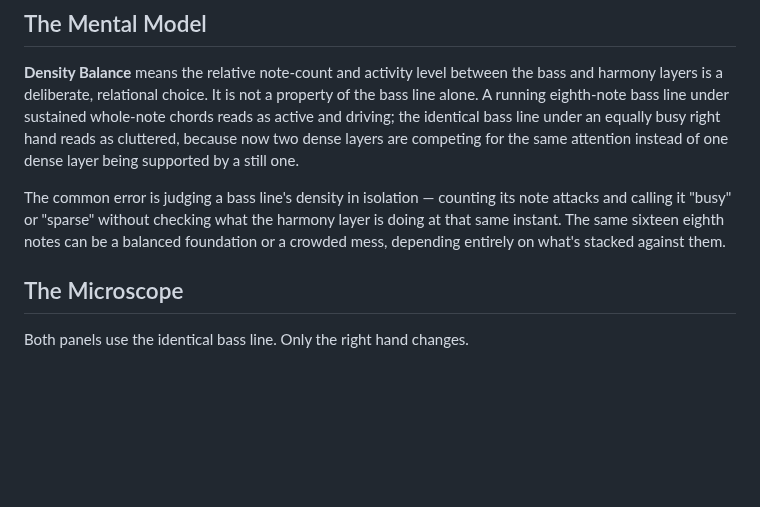
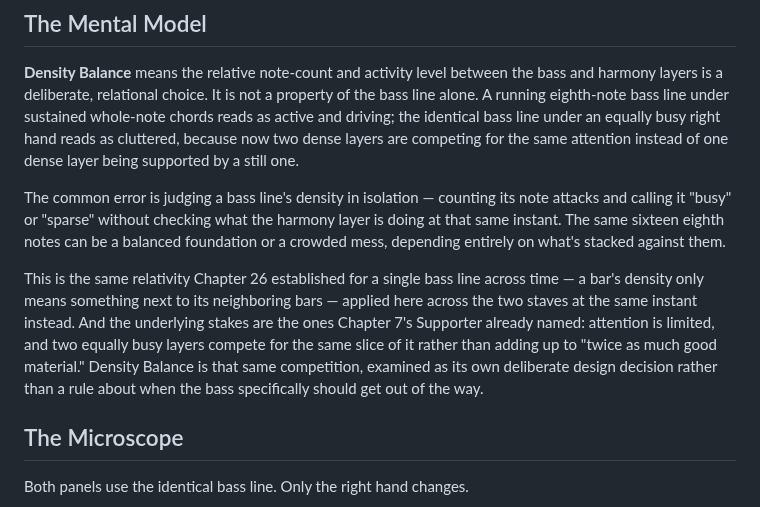
Before and after one commit to alessandrobessi/thinking-in-groove, a Markdown page: book/part-3-groove/24-density-controlling-energy-through-note-count.md, the part around the change. GitHub-like rendering; blank space fills up the shorter version.

Commit message:
Deepen Ch.32 Density Balance: connect to Ch.26's relativity and Ch.7's attention limit
Frames this chapter's relational density claim as the same relativity
principle from Ch.26 (Phrase Rhythm) applied vertically across staves
instead of horizontally across bars, and ties the stakes back to Ch.7's
limited-attention argument.

```diff
--- a/book/part-3-groove/24-density-controlling-energy-through-note-count.md
+++ b/book/part-3-groove/24-density-controlling-energy-through-note-count.md
@@ -11,6 +11,8 @@ Is a bass line "busy" on its own terms, or only busy compared to what the other
 **Density Balance** means the relative note-count and activity level between the bass and harmony layers is a deliberate, relational choice. It is not a property of the bass line alone. A running eighth-note bass line under sustained whole-note chords reads as active and driving; the identical bass line under an equally busy right hand reads as cluttered, because now two dense layers are competing for the same attention instead of one dense layer being supported by a still one.
 
 The common error is judging a bass line's density in isolation — counting its note attacks and calling it "busy" or "sparse" without checking what the harmony layer is doing at that same instant. The same sixteen eighth notes can be a balanced foundation or a crowded mess, depending entirely on what's stacked against them.
+
+This is the same relativity Chapter 26 established for a single bass line across time — a bar's density only means something next to its neighboring bars — applied here across the two staves at the same instant instead. And the underlying stakes are the ones Chapter 7's Supporter already named: attention is limited, and two equally busy layers compete for the same slice of it rather than adding up to "twice as much good material." Density Balance is that same competition, examined as its own deliberate design decision rather than a rule about when the bass specifically should get out of the way.
 
 ## The Microscope
 
```
